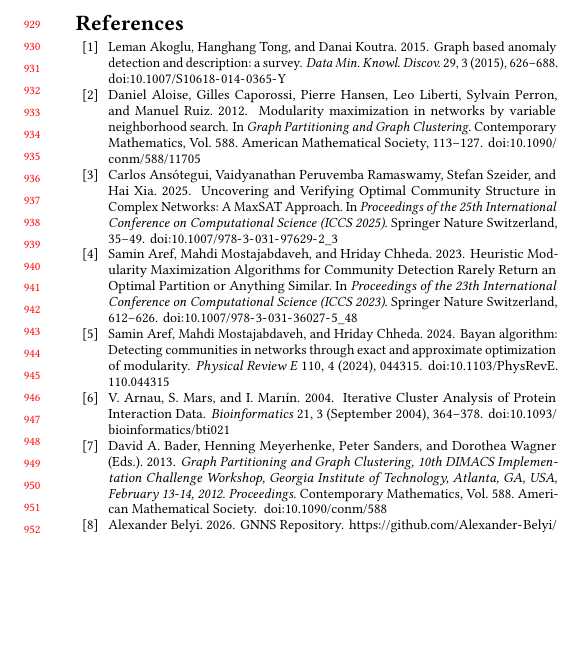
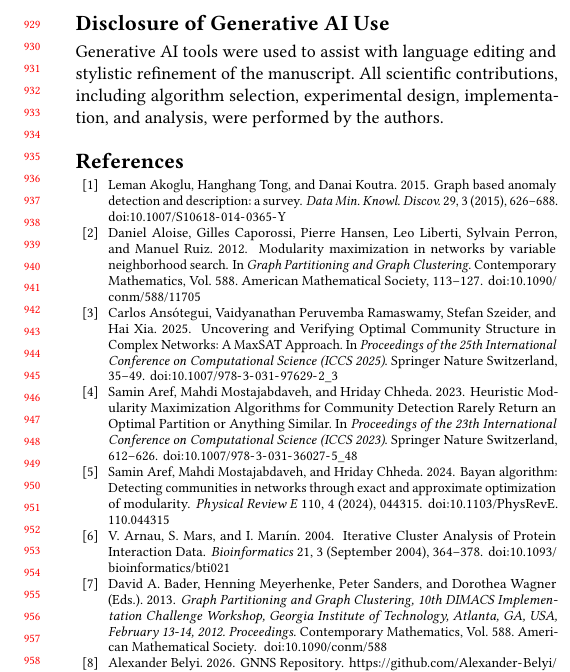
Before and after one commit to ClusterBenchmark/ClusterBenchmark, a LaTeX paper (paper/paper.tex): part of one column of page 9 of 11, cut at the place of the change, the shorter picture padded with empty space. Compiled offline with pdfLaTeX.

Commit message:
AI disclosure (written by ChatGPT)

```diff
--- a/paper/paper.tex
+++ b/paper/paper.tex
@@ -262,6 +262,8 @@
 %% consistent spelling of the heading.
 \begin{acks}
   We acknowledge support by DFG grant SCHU 2567/5-1.
+  \section*{Disclosure of Generative AI Use}
+  Generative AI tools were used to assist with language editing and stylistic refinement of the manuscript. All scientific contributions, including algorithm selection, experimental design, implementation, and analysis, were performed by the authors.
 \end{acks}
 
 %%
```
Also changed, not shown: paper/paper.pdf, paper/paper.tex (2 more changed lines).
